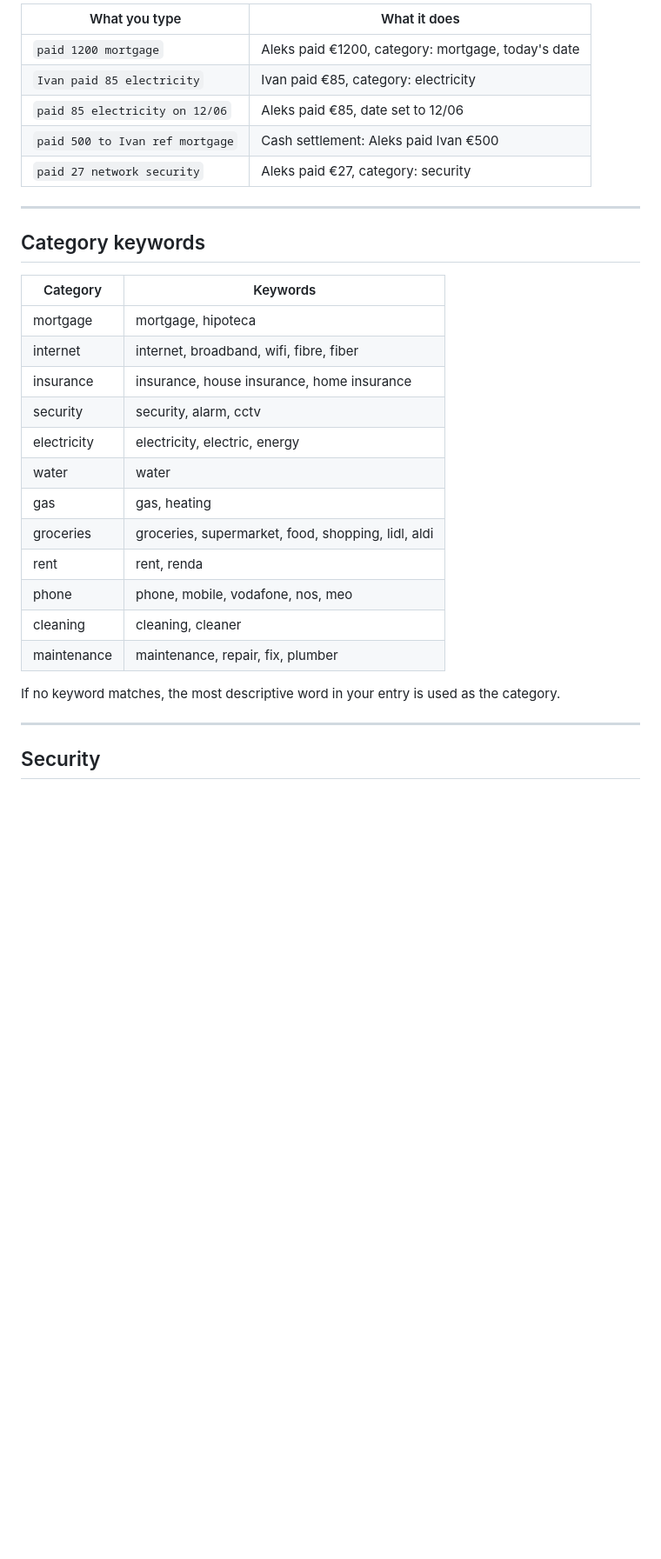
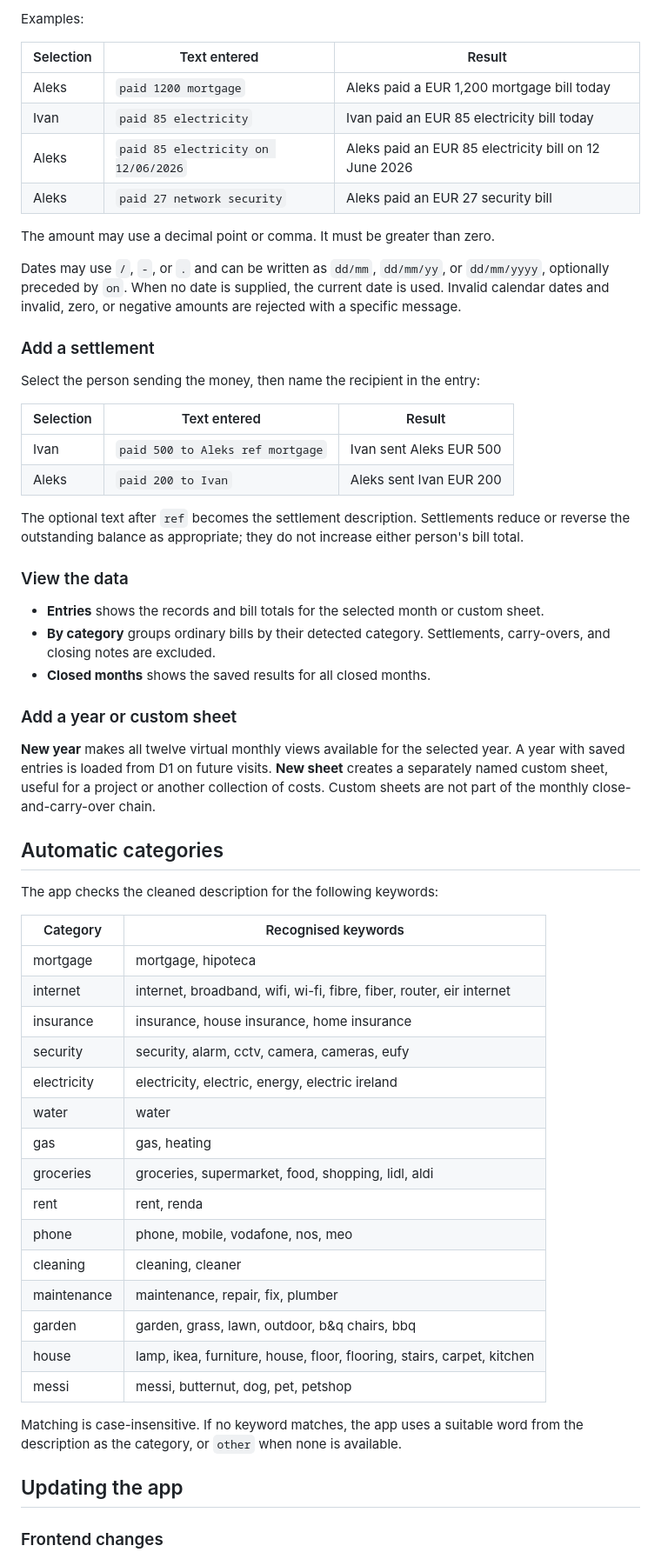
Before and after one commit to aleksarc/home-bills, a Markdown page: README.md, the part around one of its changes. Shown at 87% size. GitHub-like rendering; blank space fills up the shorter version.

```diff
--- a/README.md
+++ b/README.md
@@ -129,23 +139,49 @@ Share the URL with the other person — you both use the same link, everything s
 
-| What you type | What it does |
-|---|---|
-| `paid 1200 mortgage` | Aleks paid €1200, category: mortgage, today's date |
-| `Ivan paid 85 electricity` | Ivan paid €85, category: electricity |
-| `paid 85 electricity on 12/06` | Aleks paid €85, date set to 12/06 |
-| `paid 500 to Ivan ref mortgage` | Cash settlement: Aleks paid Ivan €500 |
-| `paid 27 network security` | Aleks paid €27, category: security |
+Examples:
 
----
+| Selection | Text entered | Result |
+|---|---|---|
+| Aleks | `paid 1200 mortgage` | Aleks paid a EUR 1,200 mortgage bill today |
+| Ivan | `paid 85 electricity` | Ivan paid an EUR 85 electricity bill today |
+| Aleks | `paid 85 electricity on 12/06/2026` | Aleks paid an EUR 85 electricity bill on 12 June 2026 |
+| Aleks | `paid 27 network security` | Aleks paid an EUR 27 security bill |
 
-## Category keywords
+The amount may use a decimal point or comma. It must be greater than zero.
 
-| Category | Keywords |
+Dates may use `/`, `-`, or `.` and can be written as `dd/mm`, `dd/mm/yy`, or `dd/mm/yyyy`, optionally preceded by `on`. When no date is supplied, the current date is used. Invalid calendar dates and invalid, zero, or negative amounts are rejected with a specific message.
+
+### Add a settlement
+
+Select the person sending the money, then name the recipient in the entry:
+
+| Selection | Text entered | Result |
+|---|---|---|
+| Ivan | `paid 500 to Aleks ref mortgage` | Ivan sent Aleks EUR 500 |
+| Aleks | `paid 200 to Ivan` | Aleks sent Ivan EUR 200 |
+
+The optional text after `ref` becomes the settlement description. Settlements reduce or reverse the outstanding balance as appropriate; they do not increase either person's bill total.
+
+### View the data
+
+- **Entries** shows the records and bill totals for the selected month or custom sheet.
+- **By category** groups ordinary bills by their detected category. Settlements, carry-overs, and closing notes are excluded.
+- **Closed months** shows the saved results for all closed months.
+
+### Add a year or custom sheet
+
+**New year** makes all twelve virtual monthly views available for the selected year. A year with saved entries is loaded from D1 on future visits. **New sheet** creates a separately named custom sheet, useful for a project or another collection of costs. Custom sheets are not part of the monthly close-and-carry-over chain.
+
+## Automatic categories
+
+The app checks the cleaned description for the following keywords:
+
+| Category | Recognised keywords |
 |---|---|
 | mortgage | mortgage, hipoteca |
-| internet | internet, broadband, wifi, fibre, fiber |
+| internet | internet, broadband, wifi, wi-fi, fibre, fiber, router, eir internet |
 | insurance | insurance, house insurance, home insurance |
-| security | security, alarm, cctv |
-| electricity | electricity, electric, energy |
+| security | security, alarm, cctv, camera, cameras, eufy |
+| electricity | electricity, electric, energy, electric ireland |
 | water | water |
 | gas | gas, heating |
 | groceries | groceries, supermarket, food, shopping, lidl, aldi |
@@ -153,10 +189,13 @@ Share the URL with the other person — you both use the same link, everything s
 | phone | phone, mobile, vodafone, nos, meo |
 | cleaning | cleaning, cleaner |
 | maintenance | maintenance, repair, fix, plumber |
+| garden | garden, grass, lawn, outdoor, b&q chairs, bbq |
+| house | lamp, ikea, furniture, house, floor, flooring, stairs, carpet, kitchen |
+| messi | messi, butternut, dog, pet, petshop |
 
-If no keyword matches, the most descriptive word in your entry is used as the category.
+Matching is case-insensitive. If no keyword matches, the app uses a suitable word from the description as the category, or `other` when none is available.
 
----
+## Updating the app
 
-## Security
+### Frontend changes
 
```
Also changed, not shown: other parts of README.md (+123 -93 lines).
